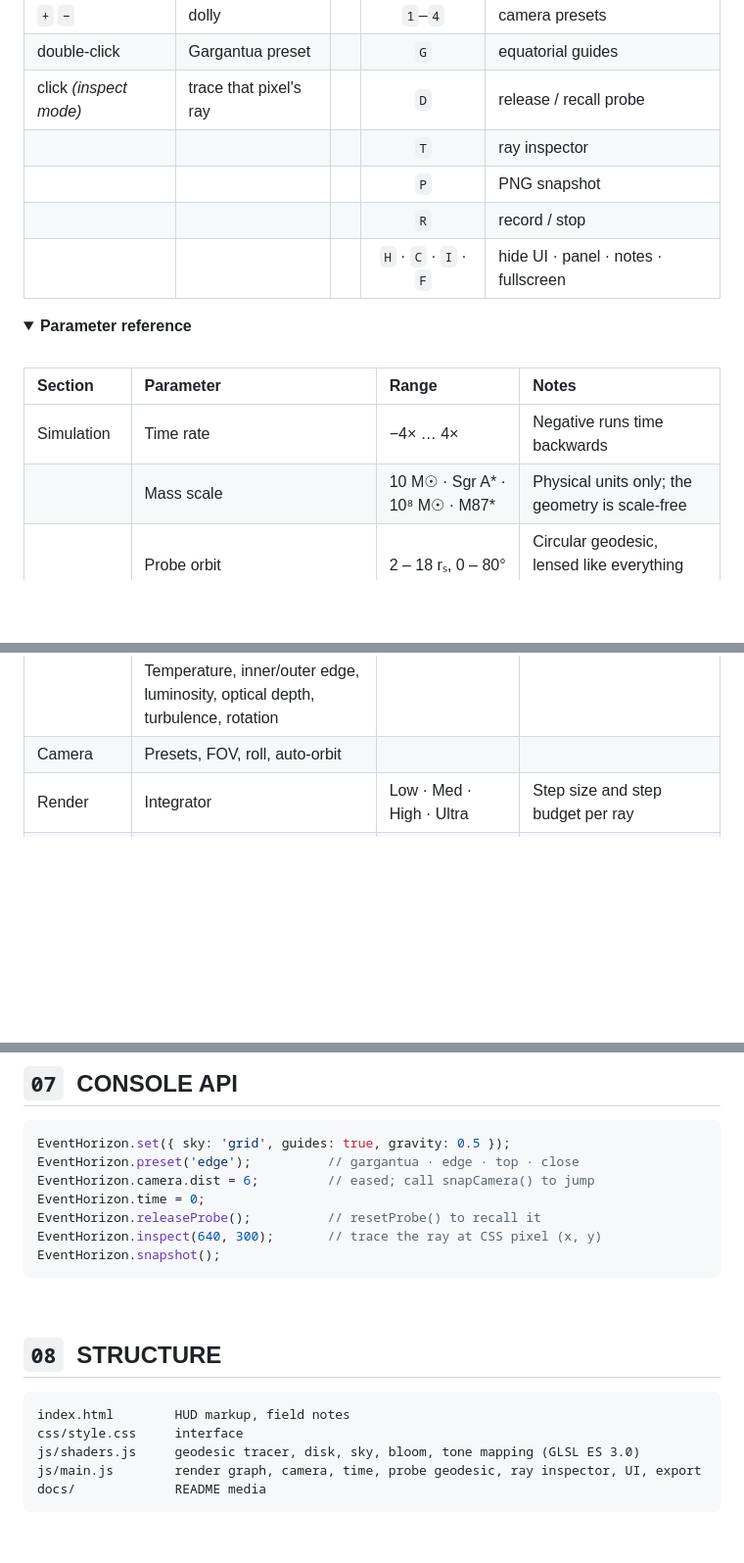
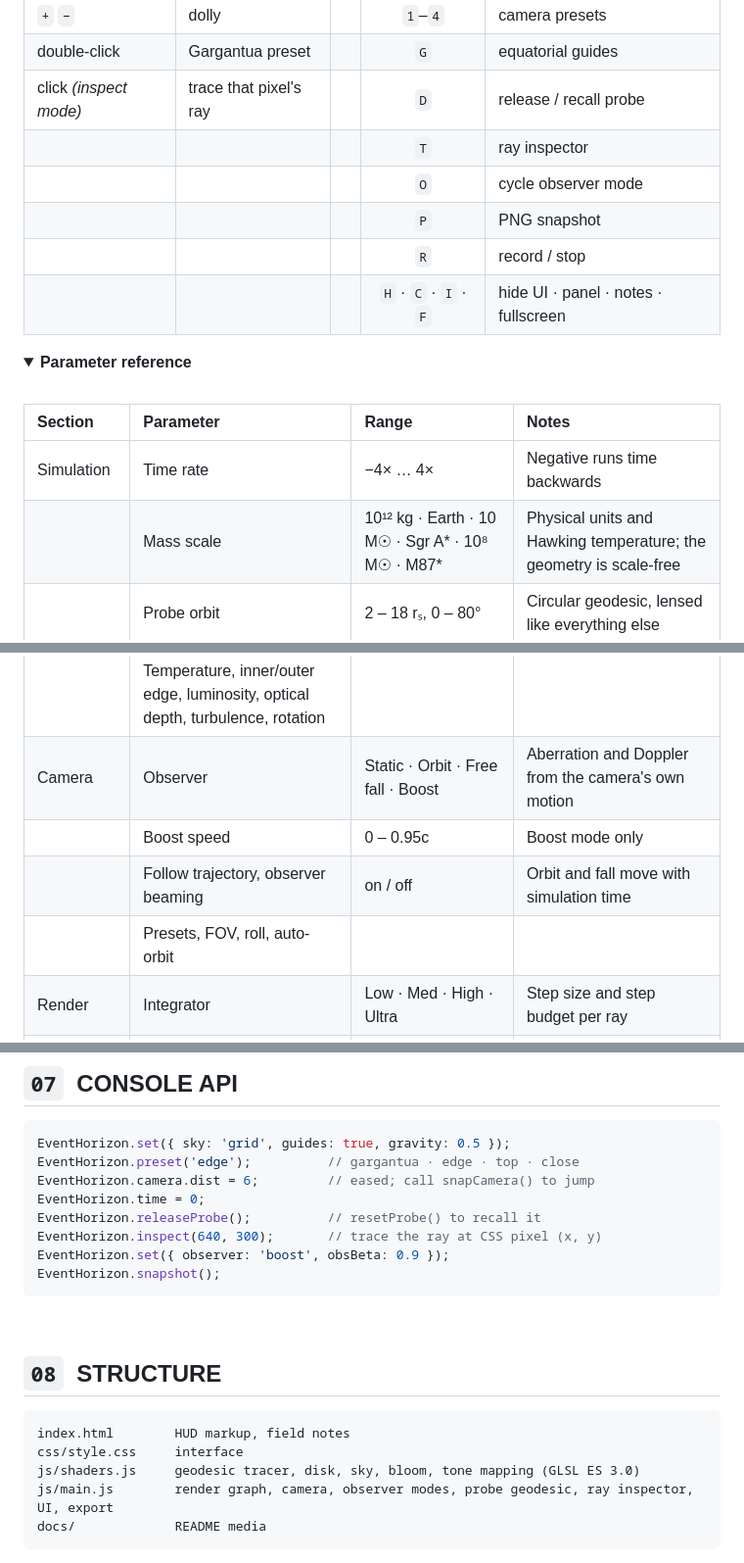
Before and after one commit to httpsgabv/blackhole-claude, a Markdown page: README.md, 3 parts joined by grey strips. Shown at 98% size. Rendered like a GitHub page; folded sections open; blank space fills up the shorter version.

````diff
--- a/README.md
+++ b/README.md
@@ -190,6 +229,7 @@ A static clock runs at $\sqrt{1 - r_s/r}$. A clock on a circular orbit runs at $
 | double-click | Gargantua preset | | `G` | equatorial guides |
 | click *(inspect mode)* | trace that pixel's ray | | `D` | release / recall probe |
 | | | | `T` | ray inspector |
+| | | | `O` | cycle observer mode |
 | | | | `P` | PNG snapshot |
 | | | | `R` | record / stop |
 | | | | `H` · `C` · `I` · `F` | hide UI · panel · notes · fullscreen |
@@ -201,7 +241,7 @@ A static clock runs at $\sqrt{1 - r_s/r}$. A clock on a circular orbit runs at $
 | Section | Parameter | Range | Notes |
 |:--|:--|:--|:--|
 | Simulation | Time rate | −4× … 4× | Negative runs time backwards |
-| | Mass scale | 10 M☉ · Sgr A* · 10⁸ M☉ · M87* | Physical units only; the geometry is scale-free |
+| | Mass scale | 10¹² kg · Earth · 10 M☉ · Sgr A* · 10⁸ M☉ · M87* | Physical units and Hawking temperature; the geometry is scale-free |
 | | Probe orbit | 2 – 18 rₛ, 0 – 80° | Circular geodesic, lensed like everything else |
 | | Angular momentum kept | 0 – 98% | Share of orbital L kept on release |
 | | Tidal stretch | on / off | Visual, exaggerated; the telemetry gives the real value |
@@ -211,7 +251,10 @@ A static clock runs at $\sqrt{1 - r_s/r}$. A clock on a circular orbit runs at $
 | | Background | Stars · Grid · Void | |
 | Accretion disk | Palette | Cinematic · Blackbody | Blackbody also sets Doppler to 100% |
 | | Temperature, inner/outer edge, luminosity, optical depth, turbulence, rotation | | |
-| Camera | Presets, FOV, roll, auto-orbit | | |
+| Camera | Observer | Static · Orbit · Free fall · Boost | Aberration and Doppler from the camera's own motion |
+| | Boost speed | 0 – 0.95c | Boost mode only |
+| | Follow trajectory, observer beaming | on / off | Orbit and fall move with simulation time |
+| | Presets, FOV, roll, auto-orbit | | |
 | Render | Integrator | Low · Med · High · Ultra | Step size and step budget per ray |
 | | Resolution, bloom, exposure, star field, vignette, grain | | |
 
@@ -239,6 +282,7 @@ EventHorizon.camera.dist = 6;         // eased; call snapCamera() to jump
 EventHorizon.time = 0;
 EventHorizon.releaseProbe();          // resetProbe() to recall it
 EventHorizon.inspect(640, 300);       // trace the ray at CSS pixel (x, y)
+EventHorizon.set({ observer: 'boost', obsBeta: 0.9 });
 EventHorizon.snapshot();
 ```
 
@@ -250,7 +294,7 @@ EventHorizon.snapshot();
 index.html        HUD markup, field notes
 css/style.css     interface
 js/shaders.js     geodesic tracer, disk, sky, bloom, tone mapping (GLSL ES 3.0)
-js/main.js        render graph, camera, time, probe geodesic, ray inspector, UI, export
+js/main.js        render graph, camera, observer modes, probe geodesic, ray inspector, UI, export
 docs/             README media
 ```
 
````
Also changed, not shown: other parts of README.md (+40 -1 lines), docs/media/observer-boost.jpg (added), docs/media/observer-fall.jpg (added), docs/media/observer-hover.jpg (added), docs/media/observer-static.jpg (added), 4 other files.
